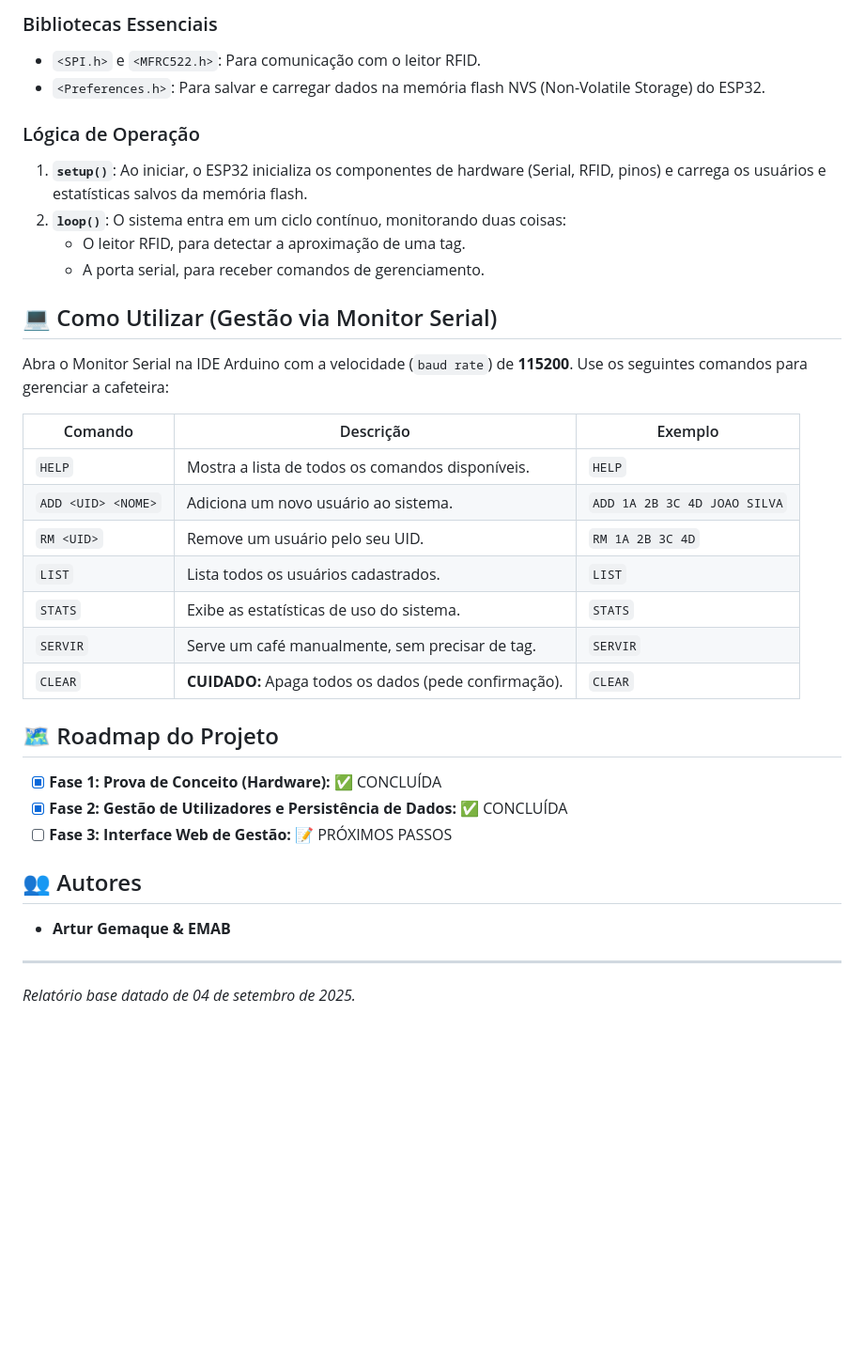
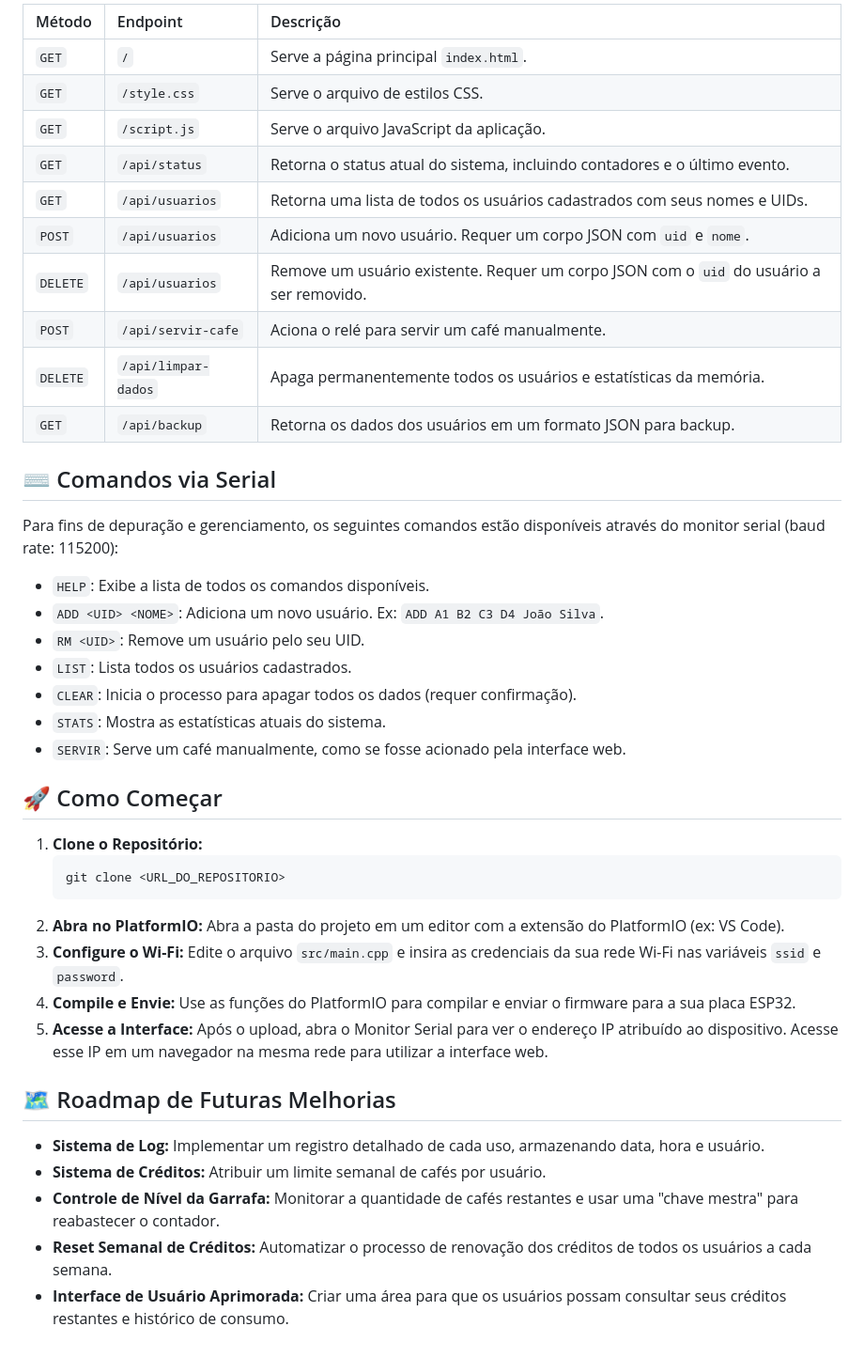
Before and after one commit to emab123/Coffee-Bearer, a Markdown page: README.md, the part around one of its changes. Shown at 94% size. Drawn GitHub-style; blank space fills up the shorter version.

````diff
--- a/README.md
+++ b/README.md
@@ -58,39 +56,48 @@ O firmware foi desenvolvido em **C++** utilizando a **IDE Arduino**.
 
-### Bibliotecas Essenciais
+| Método | Endpoint             | Descrição                                                                        |
+| :----- | :------------------- | :------------------------------------------------------------------------------- |
+| `GET`  | `/`                  | Serve a página principal `index.html`.                                             |
+| `GET`  | `/style.css`         | Serve o arquivo de estilos CSS.                                                  |
+| `GET`  | `/script.js`         | Serve o arquivo JavaScript da aplicação.                                         |
+| `GET`  | `/api/status`        | Retorna o status atual do sistema, incluindo contadores e o último evento.         |
+| `GET`  | `/api/usuarios`      | Retorna uma lista de todos os usuários cadastrados com seus nomes e UIDs.          |
+| `POST` | `/api/usuarios`      | Adiciona um novo usuário. Requer um corpo JSON com `uid` e `nome`.                 |
+| `DELETE`| `/api/usuarios`     | Remove um usuário existente. Requer um corpo JSON com o `uid` do usuário a ser removido. |
+| `POST` | `/api/servir-cafe`   | Aciona o relé para servir um café manualmente.                                     |
+| `DELETE`| `/api/limpar-dados`  | Apaga permanentemente todos os usuários e estatísticas da memória.               |
+| `GET`  | `/api/backup`        | Retorna os dados dos usuários em um formato JSON para backup.                    |
 
-* `<SPI.h>` e `<MFRC522.h>`: Para comunicação com o leitor RFID.
-* `<Preferences.h>`: Para salvar e carregar dados na memória flash NVS (Non-Volatile Storage) do ESP32.
 
-### Lógica de Operação
 
-1.  **`setup()`**: Ao iniciar, o ESP32 inicializa os componentes de hardware (Serial, RFID, pinos) e carrega os usuários e estatísticas salvos da memória flash.
-2.  **`loop()`**: O sistema entra em um ciclo contínuo, monitorando duas coisas:
-    * O leitor RFID, para detectar a aproximação de uma tag.
-    * A porta serial, para receber comandos de gerenciamento.
+## ⌨️ Comandos via Serial
 
-## 💻 Como Utilizar (Gestão via Monitor Serial)
+Para fins de depuração e gerenciamento, os seguintes comandos estão disponíveis através do monitor serial (baud rate: 115200):
 
-Abra o Monitor Serial na IDE Arduino com a velocidade (`baud rate`) de **115200**. Use os seguintes comandos para gerenciar a cafeteira:
+* `HELP`: Exibe a lista de todos os comandos disponíveis.
+* `ADD <UID> <NOME>`: Adiciona um novo usuário. Ex: `ADD A1 B2 C3 D4 João Silva`.
+* `RM <UID>`: Remove um usuário pelo seu UID.
+* `LIST`: Lista todos os usuários cadastrados.
+* `CLEAR`: Inicia o processo para apagar todos os dados (requer confirmação).
+* `STATS`: Mostra as estatísticas atuais do sistema.
+* `SERVIR`: Serve um café manualmente, como se fosse acionado pela interface web.
 
-| Comando               | Descrição                                         | Exemplo                                   |
-| --------------------- | ------------------------------------------------- | ----------------------------------------- |
-| `HELP`                | Mostra a lista de todos os comandos disponíveis.    | `HELP`                                    |
-| `ADD <UID> <NOME>`    | Adiciona um novo usuário ao sistema.              | `ADD 1A 2B 3C 4D JOAO SILVA`              |
-| `RM <UID>`            | Remove um usuário pelo seu UID.                   | `RM 1A 2B 3C 4D`                          |
-| `LIST`                | Lista todos os usuários cadastrados.              | `LIST`                                    |
-| `STATS`               | Exibe as estatísticas de uso do sistema.          | `STATS`                                   |
-| `SERVIR`              | Serve um café manualmente, sem precisar de tag.   | `SERVIR`                                  |
-| `CLEAR`               | **CUIDADO:** Apaga todos os dados (pede confirmação). | `CLEAR`                                   |
 
-## 🗺️ Roadmap do Projeto
 
--   [x] **Fase 1: Prova de Conceito (Hardware):** ✅ CONCLUÍDA
--   [x] **Fase 2: Gestão de Utilizadores e Persistência de Dados:** ✅ CONCLUÍDA
--   [ ] **Fase 3: Interface Web de Gestão:** 📝 PRÓXIMOS PASSOS
+## 🚀 Como Começar
 
-## 👥 Autores
+1.  **Clone o Repositório:**
+    ```bash
+    git clone <URL_DO_REPOSITORIO>
+    ```
+2.  **Abra no PlatformIO:** Abra a pasta do projeto em um editor com a extensão do PlatformIO (ex: VS Code).
+3.  **Configure o Wi-Fi:** Edite o arquivo `src/main.cpp` e insira as credenciais da sua rede Wi-Fi nas variáveis `ssid` e `password`.
+4.  **Compile e Envie:** Use as funções do PlatformIO para compilar e enviar o firmware para a sua placa ESP32.
+5.  **Acesse a Interface:** Após o upload, abra o Monitor Serial para ver o endereço IP atribuído ao dispositivo. Acesse esse IP em um navegador na mesma rede para utilizar a interface web.
 
-* **Artur Gemaque & EMAB**
+## 🗺️ Roadmap de Futuras Melhorias
 
----
-*Relatório base datado de 04 de setembro de 2025.*
+* **Sistema de Log:** Implementar um registro detalhado de cada uso, armazenando data, hora e usuário.
+* **Sistema de Créditos:** Atribuir um limite semanal de cafés por usuário.
+* **Controle de Nível da Garrafa:** Monitorar a quantidade de cafés restantes e usar uma "chave mestra" para reabastecer o contador.
+* **Reset Semanal de Créditos:** Automatizar o processo de renovação dos créditos de todos os usuários a cada semana.
+* **Interface de Usuário Aprimorada:** Criar uma área para que os usuários possam consultar seus créditos restantes e histórico de consumo.
````
Also changed, not shown: other parts of README.md (+34 -36 lines).
